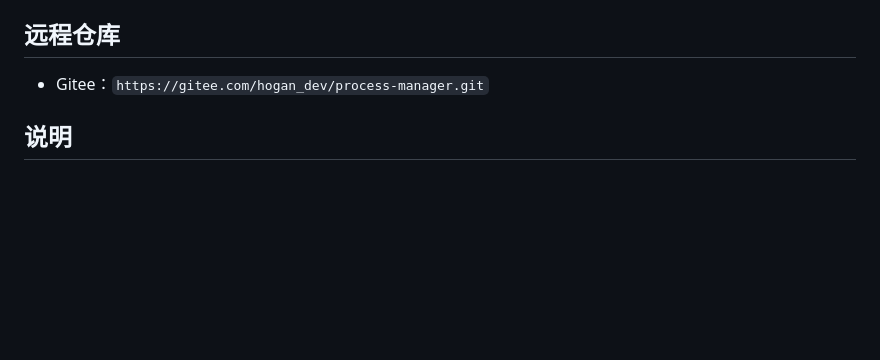
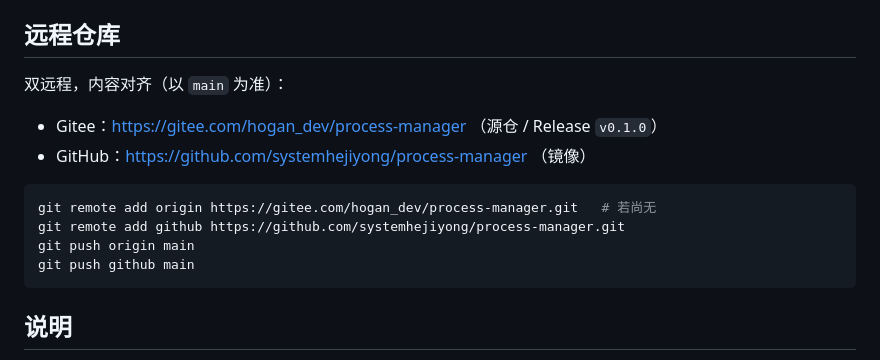
Before and after one commit to systemhejiyong/process-manager, a Markdown page: README.md, the part around the change. GitHub-like rendering; blank space fills up the shorter version.

Commit message:
docs: note Gitee + GitHub dual remotes in README

````diff
--- a/README.md
+++ b/README.md
@@ -107,7 +107,17 @@ Windows 包路径示例（本机构建后）：`D:\work\process-manager\dist\win
 
 ## 远程仓库
 
-- Gitee：`https://gitee.com/hogan_dev/process-manager.git`
+双远程，内容对齐（以 `main` 为准）：
+
+- Gitee：https://gitee.com/hogan_dev/process-manager （源仓 / Release `v0.1.0`）
+- GitHub：https://github.com/systemhejiyong/process-manager （镜像）
+
+```bash
+git remote add origin https://gitee.com/hogan_dev/process-manager.git   # 若尚无
+git remote add github https://github.com/systemhejiyong/process-manager.git
+git push origin main
+git push github main
+```
 
 ## 说明
 
````
